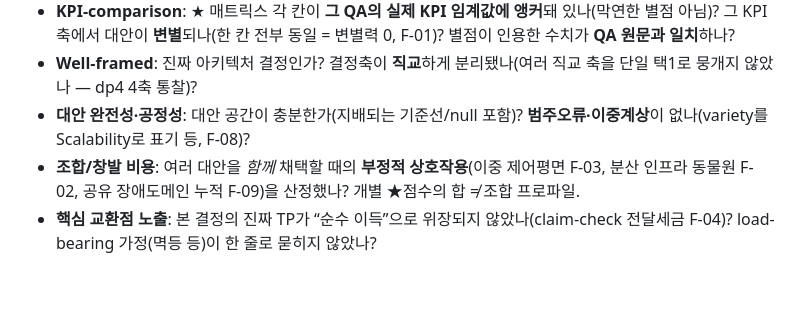
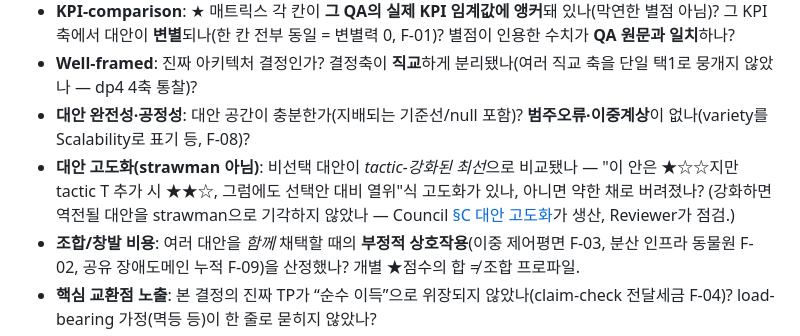
Before and after one commit to sj-meliora/archi-team-project, a Markdown page: discussion/dp/Reviewer.md, the part around the change. Drawn GitHub-style; blank space fills up the shorter version.

```diff
--- a/discussion/dp/Reviewer.md
+++ b/discussion/dp/Reviewer.md
@@ -93,6 +93,7 @@
 - **KPI-comparison**: ★ 매트릭스 각 칸이 **그 QA의 실제 KPI 임계값에 앵커**돼 있나(막연한 별점 아님)? 그 KPI 축에서 대안이 **변별**되나(한 칸 전부 동일 = 변별력 0, F-01)? 별점이 인용한 수치가 **QA 원문과 일치**하나?
 - **Well-framed**: 진짜 아키텍처 결정인가? 결정축이 **직교**하게 분리됐나(여러 직교 축을 단일 택1로 뭉개지 않았나 — dp4 4축 통찰)?
 - **대안 완전성·공정성**: 대안 공간이 충분한가(지배되는 기준선/null 포함)? **범주오류·이중계상**이 없나(variety를 Scalability로 표기 등, F-08)?
+- **대안 고도화(strawman 아님)**: 비선택 대안이 *tactic-강화된 최선*으로 비교됐나 — "이 안은 ★☆☆지만 tactic T 추가 시 ★★☆, 그럼에도 선택안 대비 열위"식 고도화가 있나, 아니면 약한 채로 버려졌나? (강화하면 역전될 대안을 strawman으로 기각하지 않았나 — Council [§C 대안 고도화](Council.md)가 생산, Reviewer가 점검.)
 - **조합/창발 비용**: 여러 대안을 *함께* 채택할 때의 **부정적 상호작용**(이중 제어평면 F-03, 분산 인프라 동물원 F-02, 공유 장애도메인 누적 F-09)을 산정했나? 개별 ★점수의 합 ≠ 조합 프로파일.
 - **핵심 교환점 노출**: 본 결정의 진짜 TP가 “순수 이득”으로 위장되지 않았나(claim-check 전달세금 F-04)? load-bearing 가정(멱등 등)이 한 줄로 묻히지 않았나?
 - **가중**: driving QA 중요도(H/M/L)가 평가에 반영됐나, 최저중요도 QA에 과최적화되지 않았나(F-07)?
```
Also changed, not shown: discussion/dp/Council.md (added, +262 -0 lines).
